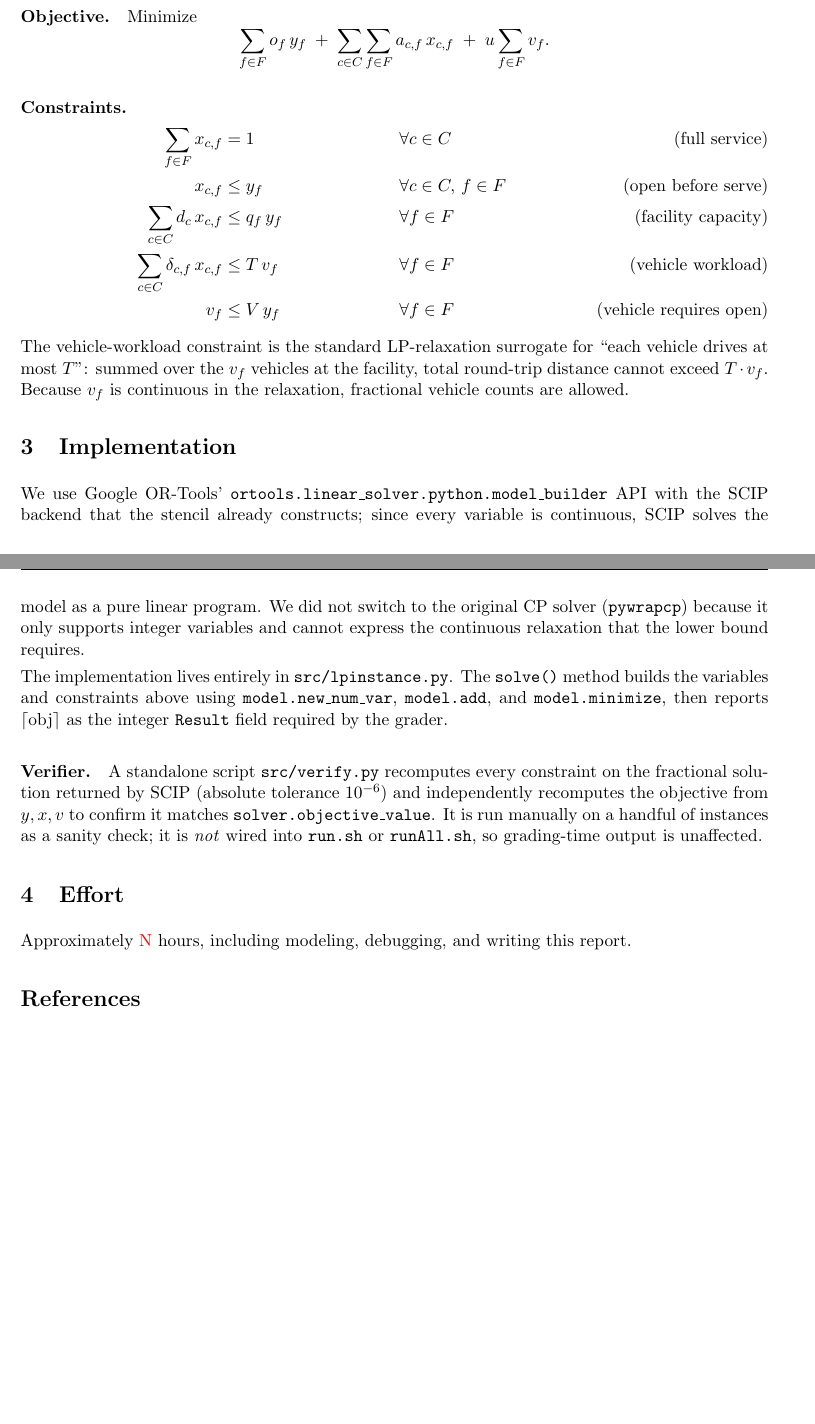
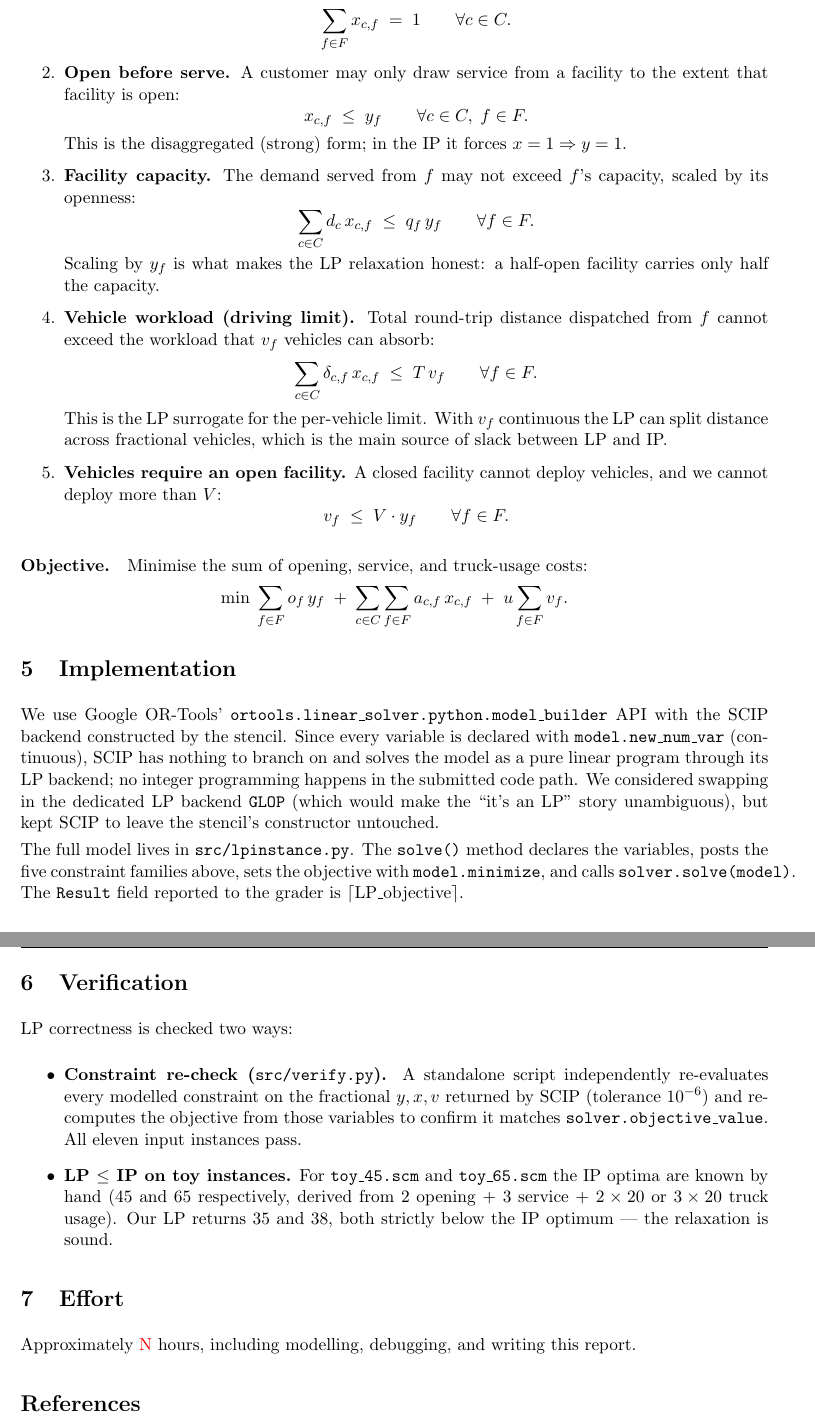
Before and after one commit to vlin39/temp, a LaTeX document (project3/report.tex): two parts of pages 1 and 2 of 2 before the commit and two parts of pages 2 and 3 of 3 after it, joined at a grey line, cut so that both start at the same text. Compiled offline with pdfLaTeX.

Commit message:
project3/report.tex: restructure into separate sections
Replaces the single LP Model section with explicit Constraint Model,
Decision Variables, and Constraints sections, plus a standalone
Verification section. Adds the LP <= IP toy-instance check (LP 35/38
vs IP 45/65 for toy_45 / toy_65) as a correctness criterion.

```diff
--- a/project3/report.tex
+++ b/project3/report.tex
@@ -93,65 +119,99 @@ the natural mixed-integer program):
 \end{itemize}
 
-\paragraph{Objective.} Minimize
+\section{Constraints}
+\label{s:constraints}
+
+\begin{enumerate}
+  \item \textbf{Full service.} Each customer is fully served across some
+        combination of facilities:
+        \[
+          \sum_{f \in F} x_{c,f} \;=\; 1
+          \qquad \forall c \in C.
+        \]
+  \item \textbf{Open before serve.} A customer may only draw service from a
+        facility to the extent that facility is open:
+        \[
+          x_{c,f} \;\le\; y_f
+          \qquad \forall c \in C,\; f \in F.
+        \]
+        This is the disaggregated (strong) form; in the IP it forces $x = 1
+        \Rightarrow y = 1$.
+  \item \textbf{Facility capacity.} The demand served from $f$ may not
+        exceed $f$'s capacity, scaled by its openness:
+        \[
+          \sum_{c \in C} d_c\, x_{c,f} \;\le\; q_f\, y_f
+          \qquad \forall f \in F.
+        \]
+        Scaling by $y_f$ is what makes the LP relaxation honest: a
+        half-open facility carries only half the capacity.
+  \item \textbf{Vehicle workload (driving limit).} Total round-trip
+        distance dispatched from $f$ cannot exceed the workload that
+        $v_f$ vehicles can absorb:
+        \[
+          \sum_{c \in C} \delta_{c,f}\, x_{c,f} \;\le\; T\, v_f
+          \qquad \forall f \in F.
+        \]
+        This is the LP surrogate for the per-vehicle limit. With $v_f$
+        continuous the LP can split distance across fractional vehicles,
+        which is the main source of slack between LP and IP.
+  \item \textbf{Vehicles require an open facility.} A closed facility
+        cannot deploy vehicles, and we cannot deploy more than $V$:
+        \[
+          v_f \;\le\; V \cdot y_f
+          \qquad \forall f \in F.
+        \]
+\end{enumerate}
+
+\paragraph{Objective.} Minimise the sum of opening, service, and
+truck-usage costs:
 \[
+  \min \;
   \sum_{f \in F} o_f\, y_f
   \;+\; \sum_{c \in C}\sum_{f \in F} a_{c,f}\, x_{c,f}
   \;+\; u \sum_{f \in F} v_f .
 \]
-
-\paragraph{Constraints.}
-\begin{align}
-  \sum_{f \in F} x_{c,f} &= 1
-    && \forall c \in C
-    \tag{full service} \\
-  x_{c,f} &\le y_f
-    && \forall c \in C,\, f \in F
-    \tag{open before serve} \\
-  \sum_{c \in C} d_c\, x_{c,f} &\le q_f\, y_f
-    && \forall f \in F
-    \tag{facility capacity} \\
-  \sum_{c \in C} \delta_{c,f}\, x_{c,f} &\le T\, v_f
-    && \forall f \in F
-    \tag{vehicle workload} \\
-  v_f &\le V\, y_f
-    && \forall f \in F
-    \tag{vehicle requires open}
-\end{align}
-
-The vehicle-workload constraint is the standard LP-relaxation surrogate for
-``each vehicle drives at most $T$'': summed over the $v_f$ vehicles at the
-facility, total round-trip distance cannot exceed $T \cdot v_f$. Because
-$v_f$ is continuous in the relaxation, fractional vehicle counts are
-allowed.
 
 \section{Implementation}
 \label{s:impl}
 
 We use Google OR-Tools'
 \texttt{ortools.linear\_solver.python.model\_builder} API with the SCIP
-backend that the stencil already constructs; since every variable is
-continuous, SCIP solves the model as a pure linear program. We did not
-switch to the original CP solver (\texttt{pywrapcp}) because it only
-supports integer variables and cannot express the continuous relaxation
-that the lower bound requires.
+backend constructed by the stencil. Since every variable is declared with
+\texttt{model.new\_num\_var} (continuous), SCIP has nothing to branch on
+and solves the model as a pure linear program through its LP backend; no
+integer programming happens in the submitted code path. We considered
+swapping in the dedicated LP backend \texttt{GLOP} (which would make the
+``it's an LP'' story unambiguous), but kept SCIP to leave the stencil's
+constructor untouched.
 
-The implementation lives entirely in \texttt{src/lpinstance.py}. The
-\texttt{solve()} method builds the variables and constraints above using
-\texttt{model.new\_num\_var}, \texttt{model.add}, and
-\texttt{model.minimize}, then reports $\lceil \text{obj} \rceil$ as the
-integer \texttt{Result} field required by the grader.
+The full model lives in \texttt{src/lpinstance.py}. The \texttt{solve()}
+method declares the variables, posts the five constraint families above,
+sets the objective with \texttt{model.minimize}, and calls
+\texttt{solver.solve(model)}. The \texttt{Result} field reported to the
+grader is $\lceil \text{LP\_objective} \rceil$.
 
-\paragraph{Verifier.} A standalone script \texttt{src/verify.py}
-recomputes every constraint on the fractional solution returned by SCIP
-(absolute tolerance $10^{-6}$) and independently recomputes the
-objective from $y, x, v$ to confirm it matches
-\texttt{solver.objective\_value}. It is run manually on a handful of
-instances as a sanity check; it is \emph{not} wired into
-\texttt{run.sh} or \texttt{runAll.sh}, so grading-time output is
-unaffected.
+\section{Verification}
+\label{s:verify}
+
+LP correctness is checked two ways:
+
+\begin{itemize}
+  \item \textbf{Constraint re-check (\texttt{src/verify.py}).} A standalone
+        script independently re-evaluates every modelled constraint on the
+        fractional $y, x, v$ returned by SCIP (tolerance $10^{-6}$) and
+        recomputes the objective from those variables to confirm it
+        matches \texttt{solver.objective\_value}. All eleven input
+        instances pass.
+  \item \textbf{LP $\le$ IP on toy instances.} For \texttt{toy\_45.scm}
+        and \texttt{toy\_65.scm} the IP optima are known by hand
+        (45 and 65 respectively, derived from $2$ opening + $3$ service
+        + $2 \times 20$ or $3 \times 20$ truck usage). Our LP returns
+        $35$ and $38$, both strictly below the IP optimum --- the
+        relaxation is sound.
+\end{itemize}
 
 \section{Effort}
-Approximately \todo{N} hours, including modeling, debugging, and writing
+Approximately \todo{N} hours, including modelling, debugging, and writing
 this report.
 
 
```
Also changed, not shown: project3/report.tex (60 more changed lines).
